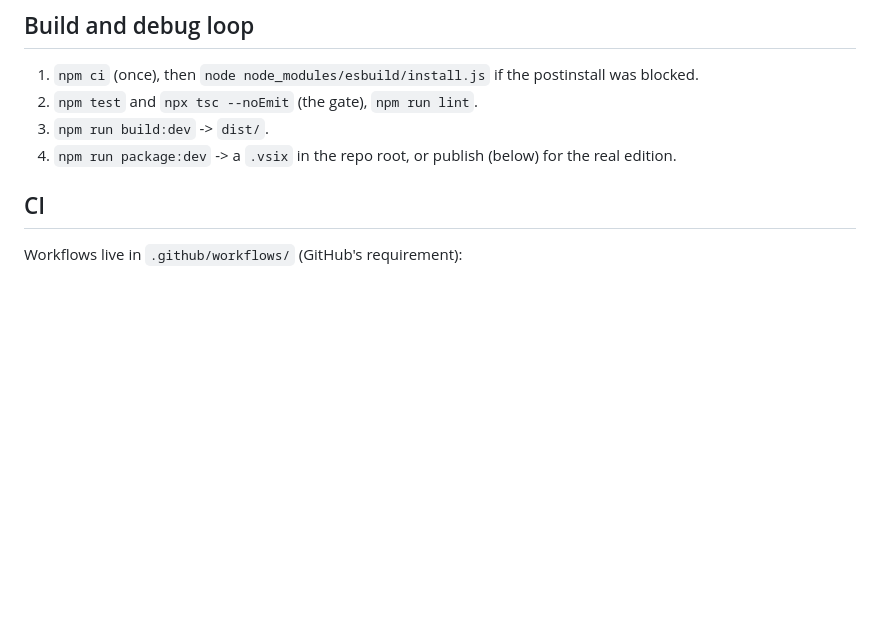
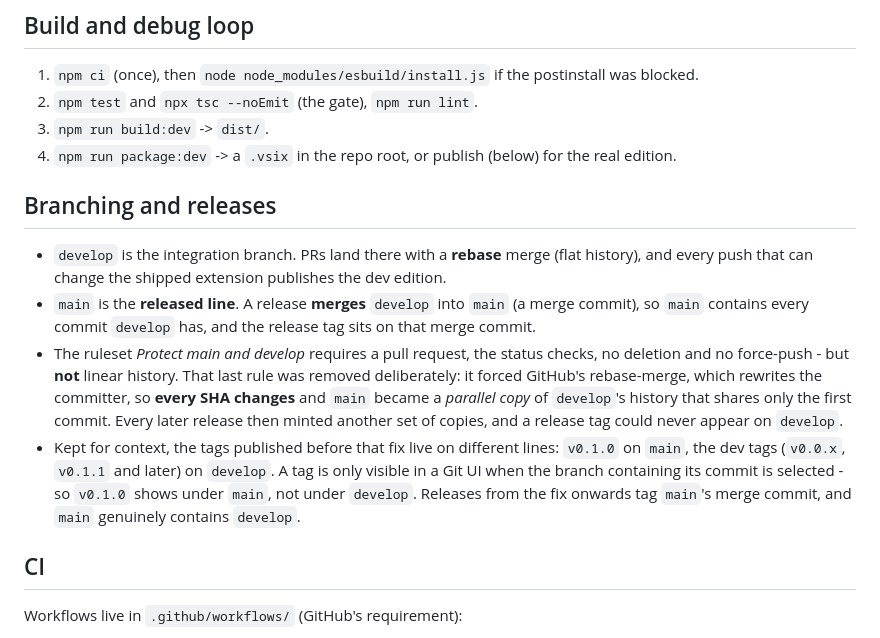
Before and after one commit to f-steff/ado-static, a Markdown page: docs/10-development.md, the part around the change. Drawn GitHub-style; blank space fills up the shorter version.

Commit message:
docs: record the branch model, and stop forking main on releases
main and develop shared only the first commit: the release PR had been rebase-merged, and because GitHub's rebase-merge rewrites the committer, every SHA changed - so main held a parallel copy of develop's history. Every later release minted another set of copies, and a release tag (v0.1.0) could never appear on develop. The ruleset now permits merge commits (only required_linear_history was removed; the pull request, status-check, no-force-push and no-deletion rules remain), so a release merges develop into main and the release tag lands on that merge commit. docs/10 gains a Branching and releases section with the history note, and AGENTS.md section 3 states the rule.

```diff
--- a/docs/10-development.md
+++ b/docs/10-development.md
@@ -82,6 +82,22 @@ ado-static/
 2. `npm test` and `npx tsc --noEmit` (the gate), `npm run lint`.
 3. `npm run build:dev` -> `dist/`.
 4. `npm run package:dev` -> a `.vsix` in the repo root, or publish (below) for the real edition.
+
+## Branching and releases
+
+- `develop` is the integration branch. PRs land there with a **rebase** merge (flat history), and every
+  push that can change the shipped extension publishes the dev edition.
+- `main` is the **released line**. A release **merges** `develop` into `main` (a merge commit), so
+  `main` contains every commit `develop` has, and the release tag sits on that merge commit.
+- The ruleset *Protect main and develop* requires a pull request, the status checks, no deletion and no
+  force-push - but **not** linear history. That last rule was removed deliberately: it forced GitHub's
+  rebase-merge, which rewrites the committer, so **every SHA changes** and `main` became a *parallel
+  copy* of `develop`'s history that shares only the first commit. Every later release then minted
+  another set of copies, and a release tag could never appear on `develop`.
+- Kept for context, the tags published before that fix live on different lines: `v0.1.0` on `main`, the
+  dev tags (`v0.0.x`, `v0.1.1` and later) on `develop`. A tag is only visible in a Git UI when the
+  branch containing its commit is selected - so `v0.1.0` shows under `main`, not under `develop`.
+  Releases from the fix onwards tag `main`'s merge commit, and `main` genuinely contains `develop`.
 
 ## CI
 
```
Also changed, not shown: AGENTS.md (+5 -2 lines).
